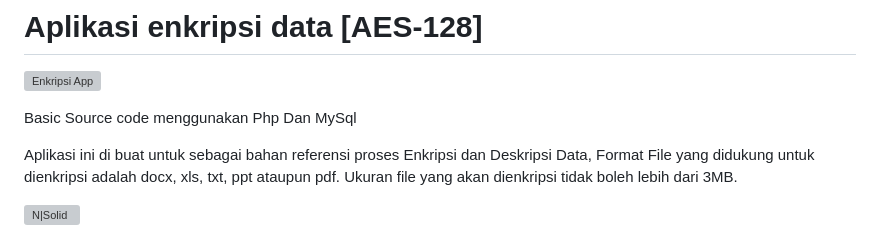
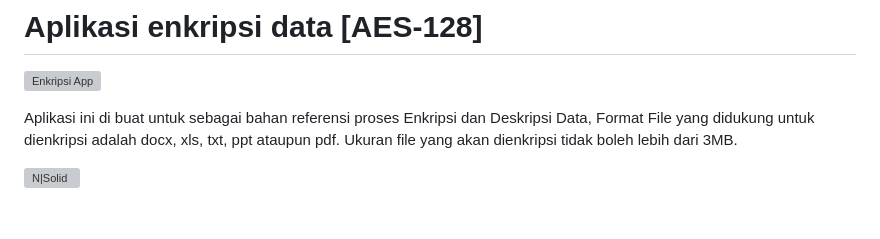
Before and after one commit to novri3h/aplikasi-enkripsi-data-AES-128, a Markdown page: README.md, the part around the change. Rendered like a GitHub page; blank space fills up the shorter version; grey boxes are pictures that could not be loaded.

```diff
--- a/README.md
+++ b/README.md
@@ -2,7 +2,6 @@
 
 ![Enkripsi App](https://github.com/novri3h/aplikasi-enkripsi-data-AES-128/assets/25641359/353e7962-19b4-425f-9851-e8204be9822c)
 
-Basic Source code menggunakan Php Dan MySql
 
 Aplikasi ini di buat untuk sebagai bahan referensi proses Enkripsi dan Deskripsi Data, Format File yang didukung untuk dienkripsi adalah docx, xls, txt, ppt ataupun pdf. Ukuran file yang akan dienkripsi tidak boleh lebih dari 3MB.
 
```
